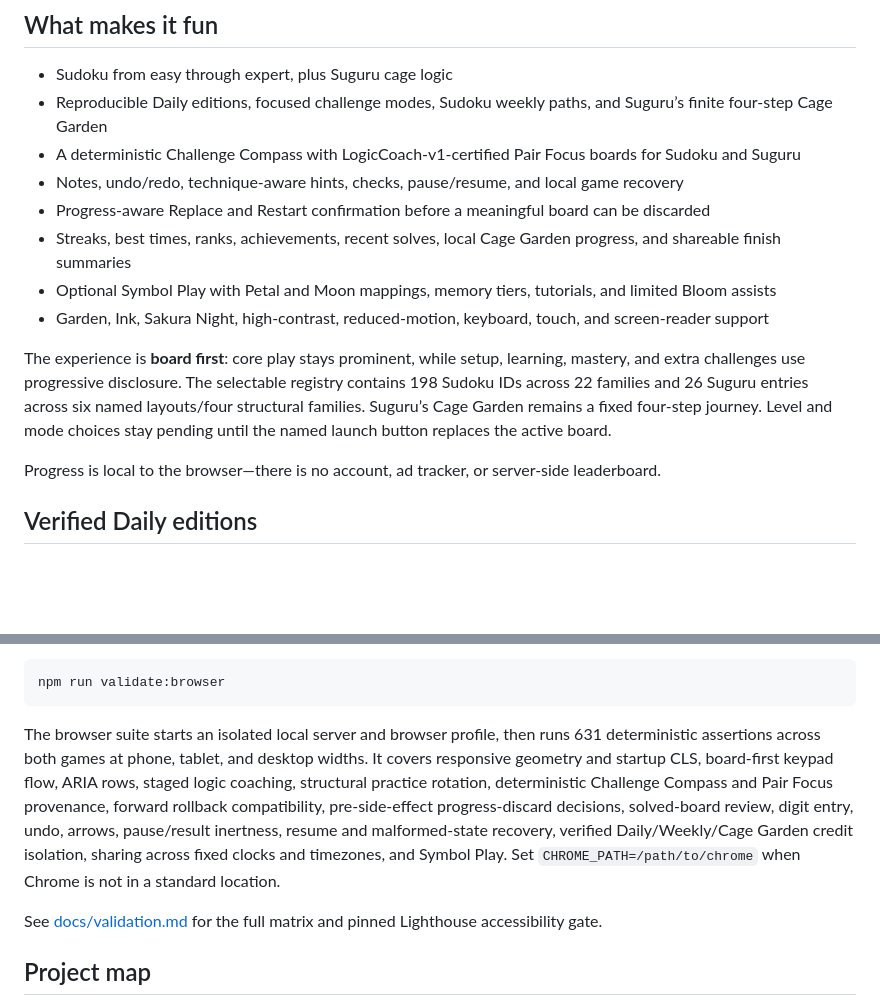
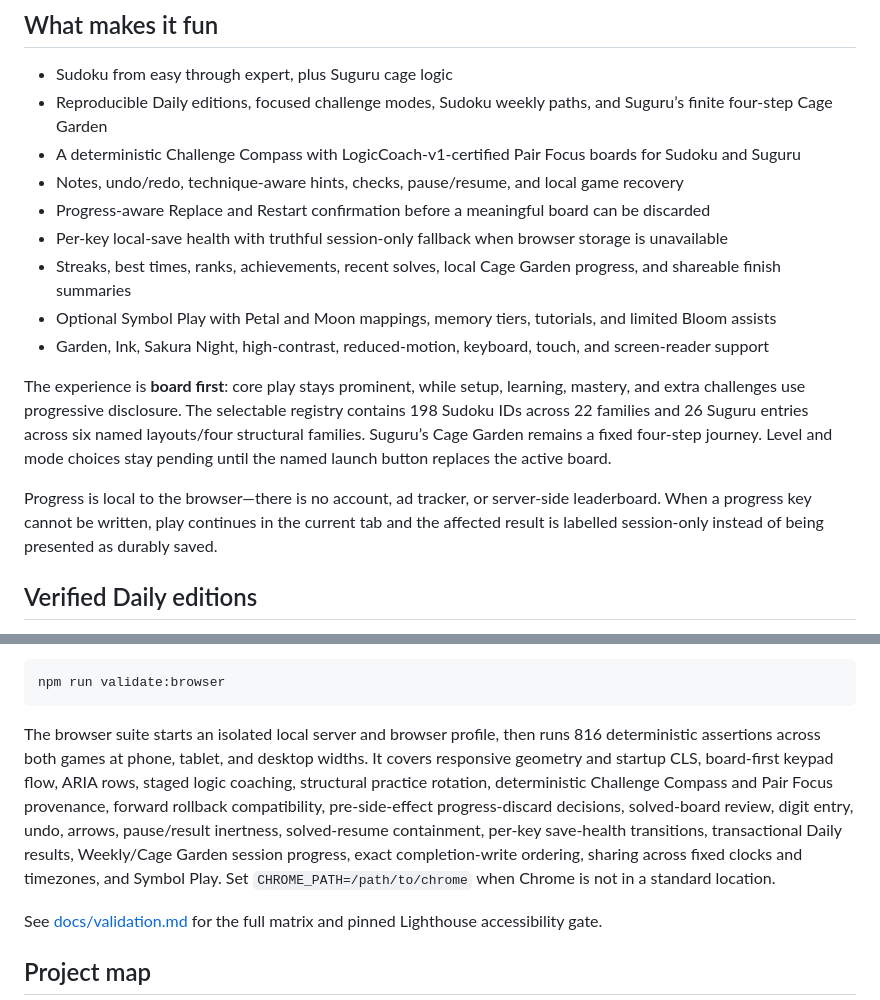
Before and after one commit to dmoliveira/play-sudoku-online, a Markdown page: README.md, 2 parts joined by grey strips. Rendered like a GitHub page; blank space fills up the shorter version.

````diff
--- a/README.md
+++ b/README.md
@@ -11,13 +11,14 @@ A calm, Japanese-inspired home for Sudoku and Suguru, built with plain HTML, CSS
 - A deterministic Challenge Compass with LogicCoach-v1-certified Pair Focus boards for Sudoku and Suguru
 - Notes, undo/redo, technique-aware hints, checks, pause/resume, and local game recovery
 - Progress-aware Replace and Restart confirmation before a meaningful board can be discarded
+- Per-key local-save health with truthful session-only fallback when browser storage is unavailable
 - Streaks, best times, ranks, achievements, recent solves, local Cage Garden progress, and shareable finish summaries
 - Optional Symbol Play with Petal and Moon mappings, memory tiers, tutorials, and limited Bloom assists
 - Garden, Ink, Sakura Night, high-contrast, reduced-motion, keyboard, touch, and screen-reader support
 
 The experience is **board first**: core play stays prominent, while setup, learning, mastery, and extra challenges use progressive disclosure. The selectable registry contains 198 Sudoku IDs across 22 families and 26 Suguru entries across six named layouts/four structural families. Suguru’s Cage Garden remains a fixed four-step journey. Level and mode choices stay pending until the named launch button replaces the active board.
 
-Progress is local to the browser—there is no account, ad tracker, or server-side leaderboard.
+Progress is local to the browser—there is no account, ad tracker, or server-side leaderboard. When a progress key cannot be written, play continues in the current tab and the affected result is labelled session-only instead of being presented as durably saved.
 
 ## Verified Daily editions
 
@@ -61,7 +62,7 @@ Run the dependency-free Chrome DevTools Protocol suite:
 npm run validate:browser
 ```
 
-The browser suite starts an isolated local server and browser profile, then runs 631 deterministic assertions across both games at phone, tablet, and desktop widths. It covers responsive geometry and startup CLS, board-first keypad flow, ARIA rows, staged logic coaching, structural practice rotation, deterministic Challenge Compass and Pair Focus provenance, forward rollback compatibility, pre-side-effect progress-discard decisions, solved-board review, digit entry, undo, arrows, pause/result inertness, resume and malformed-state recovery, verified Daily/Weekly/Cage Garden credit isolation, sharing across fixed clocks and timezones, and Symbol Play. Set `CHROME_PATH=/path/to/chrome` when Chrome is not in a standard location.
+The browser suite starts an isolated local server and browser profile, then runs 816 deterministic assertions across both games at phone, tablet, and desktop widths. It covers responsive geometry and startup CLS, board-first keypad flow, ARIA rows, staged logic coaching, structural practice rotation, deterministic Challenge Compass and Pair Focus provenance, forward rollback compatibility, pre-side-effect progress-discard decisions, solved-board review, digit entry, undo, arrows, pause/result inertness, solved-resume containment, per-key save-health transitions, transactional Daily results, Weekly/Cage Garden session progress, exact completion-write ordering, sharing across fixed clocks and timezones, and Symbol Play. Set `CHROME_PATH=/path/to/chrome` when Chrome is not in a standard location.
 
 See [docs/validation.md](docs/validation.md) for the full matrix and pinned Lighthouse accessibility gate.
 
````
Also changed, not shown: docs/validation.md (+7 -1 lines), 2 other files.
